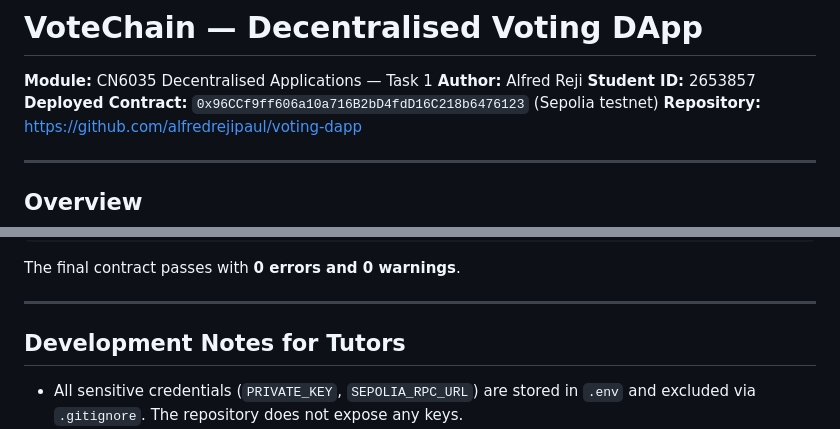
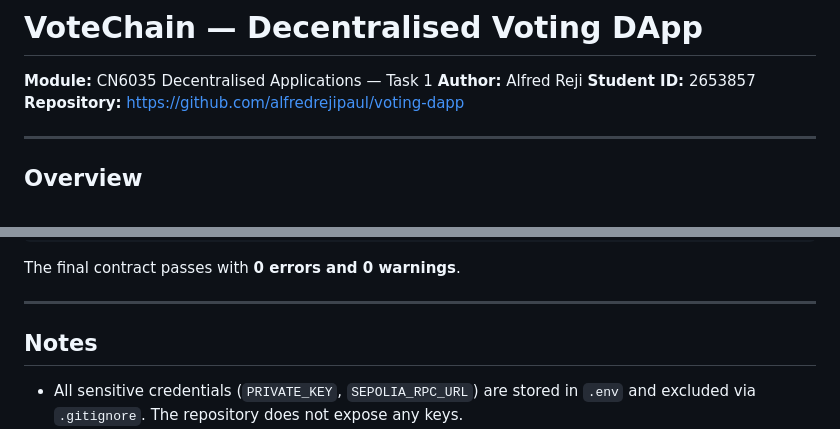
Before and after one commit to alfredrejipaul/voting-dapp, a Markdown page: README.md, 2 parts joined by grey strips. GitHub-like rendering.

```diff
--- a/README.md
+++ b/README.md
@@ -3,7 +3,6 @@
 **Module:** CN6035 Decentralised Applications — Task 1
 **Author:** Alfred Reji
 **Student ID:** 2653857
-**Deployed Contract:** `0x96CCf9ff606a10a716B2bD4fdD16C218b6476123` (Sepolia testnet)
 **Repository:** https://github.com/alfredrejipaul/voting-dapp
 
 ---
@@ -163,7 +162,7 @@ The final contract passes with **0 errors and 0 warnings**.
 
 ---
 
-## Development Notes for Tutors
+## Notes
 
 - All sensitive credentials (`PRIVATE_KEY`, `SEPOLIA_RPC_URL`) are stored in `.env` and excluded via `.gitignore`. The repository does not expose any keys.
 - The git commit history reflects incremental development: initial scaffolding → contract implementation → Solhint integration → iterative warning resolution → frontend development.
```
